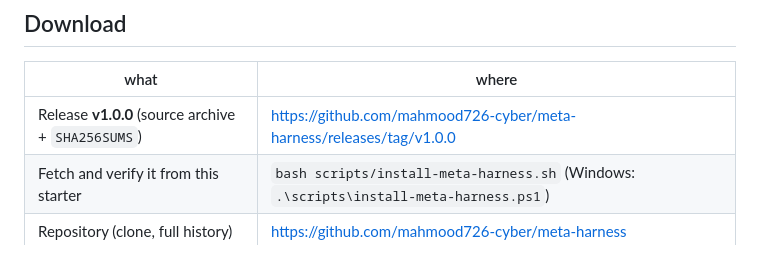
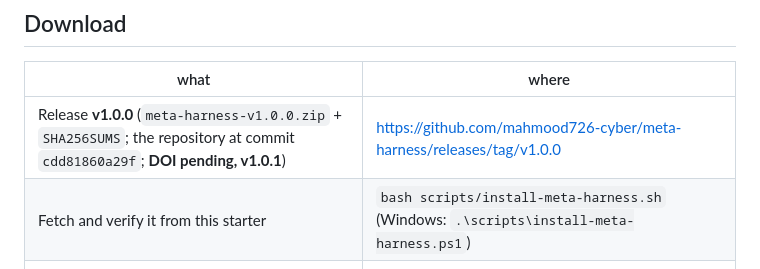
Before and after one commit to mahmood726-cyber/e156-ecosystem-starter, a Markdown page: docs/meta-harness.md, the part around the change. GitHub-like rendering.

```diff
--- a/docs/meta-harness.md
+++ b/docs/meta-harness.md
@@ -13,7 +13,7 @@ and `scripts/install-meta-harness.{sh,ps1}` can fetch and verify that release fo
 
 | what | where |
 |---|---|
-| Release **v1.0.0** (source archive + `SHA256SUMS`) | https://github.com/mahmood726-cyber/meta-harness/releases/tag/v1.0.0 |
+| Release **v1.0.0** (`meta-harness-v1.0.0.zip` + `SHA256SUMS`; the repository at commit `cdd81860a29f`; **DOI pending, v1.0.1**) | https://github.com/mahmood726-cyber/meta-harness/releases/tag/v1.0.0 |
 | Fetch and verify it from this starter | `bash scripts/install-meta-harness.sh` (Windows: `.\scripts\install-meta-harness.ps1`) |
 | Repository (clone, full history) | https://github.com/mahmood726-cyber/meta-harness |
 
```
Also changed, not shown: README.md (+1 -1 lines).
